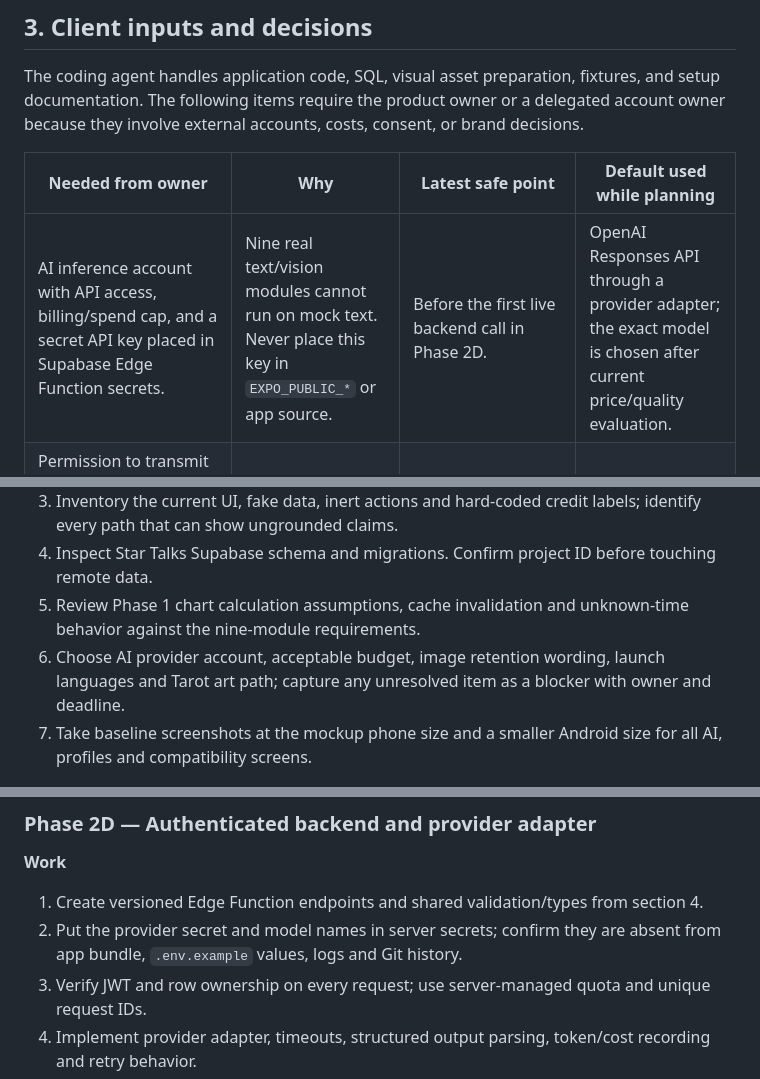
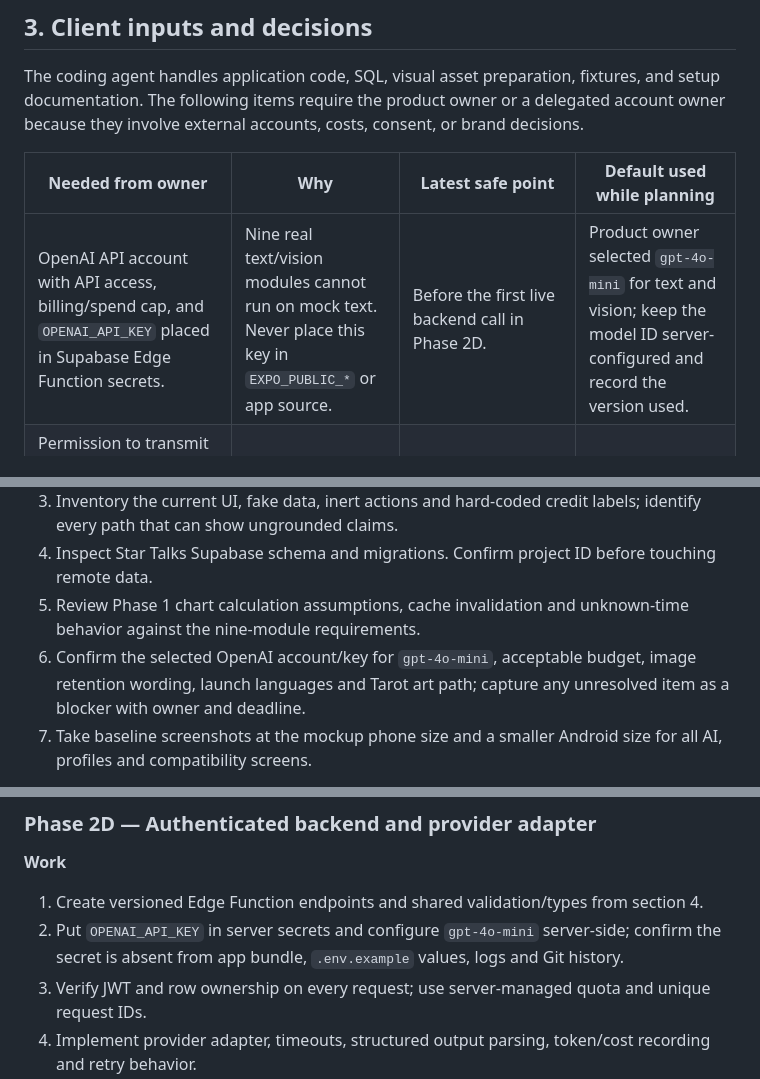
Before and after one commit to IfBilal/Star-Talks, a Markdown page: docs/milestone-2-weeks-3-4-implementation-plan.md, 3 parts joined by grey strips. Drawn GitHub-style.

```diff
--- a/docs/milestone-2-weeks-3-4-implementation-plan.md
+++ b/docs/milestone-2-weeks-3-4-implementation-plan.md
@@ -87,7 +87,7 @@ The coding agent handles application code, SQL, visual asset preparation, fixtur
 
 | Needed from owner | Why | Latest safe point | Default used while planning |
 | --- | --- | --- | --- |
-| AI inference account with API access, billing/spend cap, and a secret API key placed in Supabase Edge Function secrets. | Nine real text/vision modules cannot run on mock text. Never place this key in `EXPO_PUBLIC_*` or app source. | Before the first live backend call in Phase 2D. | OpenAI Responses API through a provider adapter; the exact model is chosen after current price/quality evaluation. |
+| OpenAI API account with API access, billing/spend cap, and `OPENAI_API_KEY` placed in Supabase Edge Function secrets. | Nine real text/vision modules cannot run on mock text. Never place this key in `EXPO_PUBLIC_*` or app source. | Before the first live backend call in Phase 2D. | Product owner selected `gpt-4o-mini` for text and vision; keep the model ID server-configured and record the version used. |
 | Permission to transmit selected birth data, questions, and uploaded palm/face images to that AI provider; approved privacy wording and retention expectations. | These are sensitive personal inputs. | Before live user use, especially image analysis. | Explicit first-use consent per data type; no image upload until consent. |
 | Expected launch language(s) for AI answers. | Six languages appear in current UI/localization; quality must be measured per language. | Before prompt/evaluation freeze. | Answer in the user's selected app language where supported, fall back visibly to English. |
 | Whether client owns licensed Tarot card artwork or wants the agent to source verified reusable art/create original art. | The mockup shows illustrated cards; a full 78-card deck needs lawful artwork. | Before final Tarot visual pass. | Agent creates or sources permissible artwork and documents provenance; no card art copied from unlicensed mockups. |
@@ -441,7 +451,7 @@ The ordering below is a dependency sequence, not a promise that all work can fit
 3. Inventory the current UI, fake data, inert actions and hard-coded credit labels; identify every path that can show ungrounded claims.
 4. Inspect Star Talks Supabase schema and migrations. Confirm project ID before touching remote data.
 5. Review Phase 1 chart calculation assumptions, cache invalidation and unknown-time behavior against the nine-module requirements.
-6. Choose AI provider account, acceptable budget, image retention wording, launch languages and Tarot art path; capture any unresolved item as a blocker with owner and deadline.
+6. Confirm the selected OpenAI account/key for `gpt-4o-mini`, acceptable budget, image retention wording, launch languages and Tarot art path; capture any unresolved item as a blocker with owner and deadline.
 7. Take baseline screenshots at the mockup phone size and a smaller Android size for all AI, profiles and compatibility screens.
 
 **Gate:** scoped screen inventory, provider/input decisions, known gaps, baseline screenshots and explicit budgets are recorded. No real user data appears in development fixtures.
@@ -477,7 +487,7 @@ The ordering below is a dependency sequence, not a promise that all work can fit
 **Work**
 
 1. Create versioned Edge Function endpoints and shared validation/types from section 4.
-2. Put the provider secret and model names in server secrets; confirm they are absent from app bundle, `.env.example` values, logs and Git history.
+2. Put `OPENAI_API_KEY` in server secrets and configure `gpt-4o-mini` server-side; confirm the secret is absent from app bundle, `.env.example` values, logs and Git history.
 3. Verify JWT and row ownership on every request; use server-managed quota and unique request IDs.
 4. Implement provider adapter, timeouts, structured output parsing, token/cost recording and retry behavior.
 5. Add text/image moderation and module-independent safety policy before model calls.
```
Also changed, not shown: other parts of docs/milestone-2-weeks-3-4-implementation-plan.md (+14 -2 lines).
